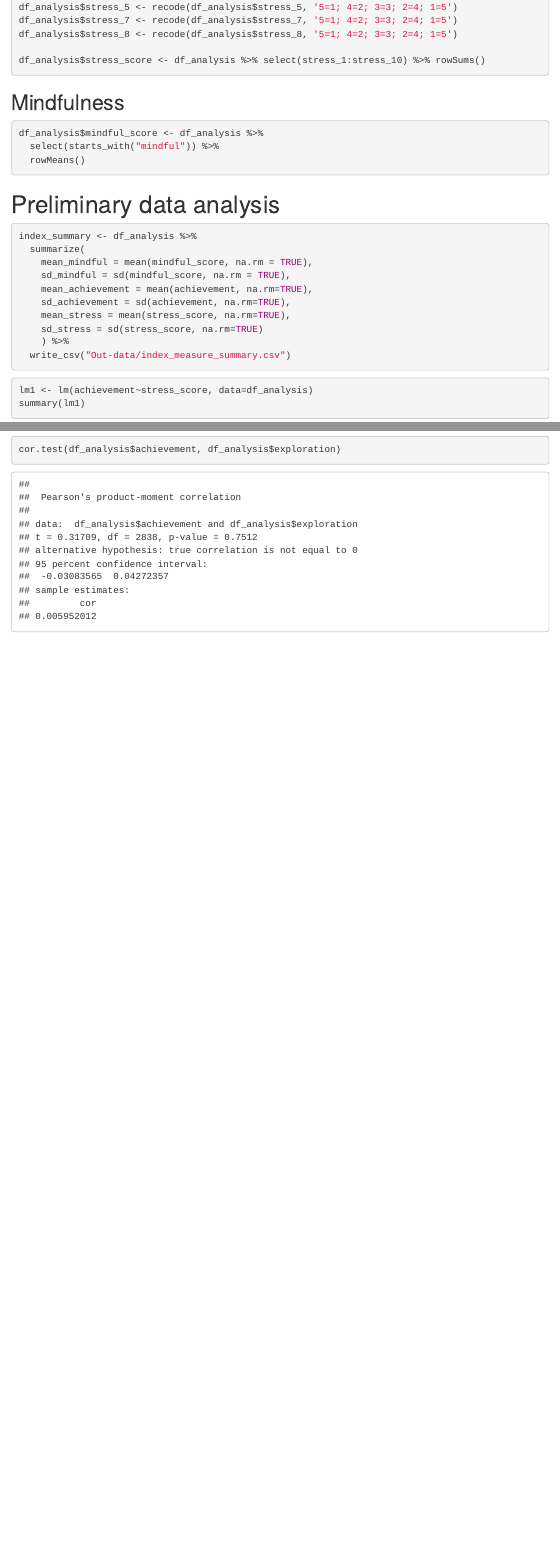
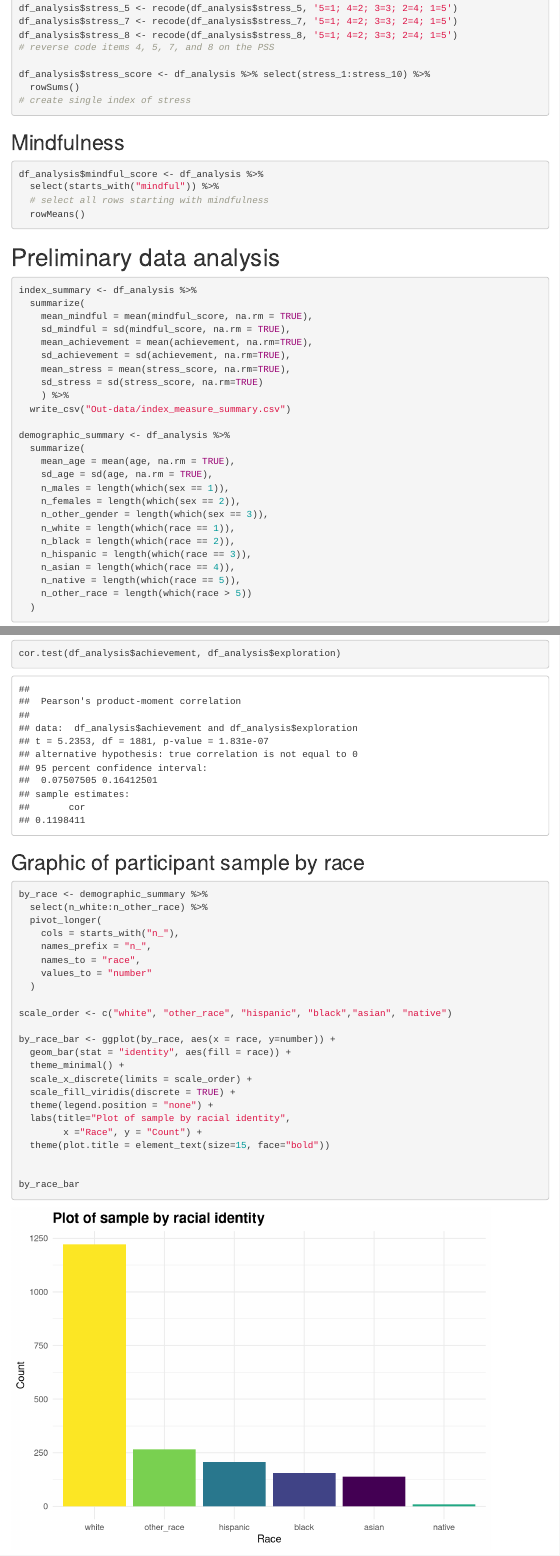
Before and after one commit to petermgrund/Emerging-Adulthood, an R Markdown document (R-analysis/assignment_e.Rmd): the page in a window 1100 px wide, from 1760 px down before the commit and from 2330 px down after it, so that both start at the same text, and a second part further down, joined at a grey line. Rendered offline with R 4.5, knitr and Pandoc, with nearby package versions; menus at the side of the page are left out.

Commit message:
filtered age, fixed moa, added first graphic

````diff
--- a/R-analysis/Scripts/assignment_e.Rmd
+++ b/R-analysis/assignment_e.Rmd
@@ -18,6 +18,8 @@ knitr::opts_chunk$set(echo = TRUE)
 ```{r Import data and dependencies}
 library(tidyverse)
 library(car)
+library(scales)
+library(viridis)
 ```
 
 This open-source data file can be found at <https://osf.io/te54b/>
@@ -37,8 +39,9 @@ df$ID <- 1:nrow(df)
 df_analysis <- df %>%
   select(ID, mindful_1:mindful_biascheck, sex:race, school_coded, IDEA_1:`IDEA-bias-dummy`,
          income, stress_1:stress_bias_dummy, `moa1#1_1`:`MOA-ACH_dummy`) %>%
-  select(-(sibling))
-
+  # select variables of interest
+  filter(age <= 25)
+  # remove participants over the age of 25
 ```
 
 # Score measures
@@ -46,6 +49,7 @@ df_analysis <- df %>%
 ```{r Score IDEA}
 df_analysis$exploration <- df_analysis %>%
   select(IDEA_1, IDEA_2, IDEA_5, IDEA_6) %>%
+  # select items 1, 2, 5, and 6 to create exploration index
   rowMeans()
 
 ```
@@ -53,7 +57,9 @@ df_analysis$exploration <- df_analysis %>%
 ## Measures of Adulthood
 ```{r Score measures of adulthood}
 df_analysis$achievement <- df_analysis %>%
-  select(ID, starts_with("MOA")) %>% rowSums()
+  select(starts_with("moa2")) %>%
+  # select items from the MOA to create achievement index
+  rowSums()
 
 ```
 
@@ -63,14 +69,18 @@ df_analysis$stress_4 <- recode(df_analysis$stress_4, '5=1; 4=2; 3=3; 2=4; 1=5')
 df_analysis$stress_5 <- recode(df_analysis$stress_5, '5=1; 4=2; 3=3; 2=4; 1=5')
 df_analysis$stress_7 <- recode(df_analysis$stress_7, '5=1; 4=2; 3=3; 2=4; 1=5')
 df_analysis$stress_8 <- recode(df_analysis$stress_8, '5=1; 4=2; 3=3; 2=4; 1=5')
+# reverse code items 4, 5, 7, and 8 on the PSS
 
-df_analysis$stress_score <- df_analysis %>% select(stress_1:stress_10) %>% rowSums()
+df_analysis$stress_score <- df_analysis %>% select(stress_1:stress_10) %>%
+  rowSums()
+# create single index of stress
 ```
 
 ## Mindfulness
 ```{r Score mindfulness}
 df_analysis$mindful_score <- df_analysis %>%
   select(starts_with("mindful")) %>%
+  # select all rows starting with mindfulness
   rowMeans()
 
 ```
@@ -87,6 +97,23 @@ index_summary <- df_analysis %>%
     sd_stress = sd(stress_score, na.rm=TRUE)
     ) %>%
   write_csv("Out-data/index_measure_summary.csv")
+
+demographic_summary <- df_analysis %>%
+  summarize(
+    mean_age = mean(age, na.rm = TRUE),
+    sd_age = sd(age, na.rm = TRUE),
+    n_males = length(which(sex == 1)),
+    n_females = length(which(sex == 2)),
+    n_other_gender = length(which(sex == 3)),
+    n_white = length(which(race == 1)),
+    n_black = length(which(race == 2)),
+    n_hispanic = length(which(race == 3)),
+    n_asian = length(which(race == 4)),
+    n_native = length(which(race == 5)),
+    n_other_race = length(which(race > 5))
+  )
+
+
 ```
 
 ```{r prelim regression analyses}
@@ -99,3 +126,38 @@ lm2 <- lm(achievement~exploration, data=df_analysis)
 summary(lm2)
 cor.test(df_analysis$achievement, df_analysis$exploration)
 ```
+
+## Graphic of participant sample by race
+```{r graphics}
+
+by_race <- demographic_summary %>%
+  select(n_white:n_other_race) %>%
+  pivot_longer(
+    cols = starts_with("n_"),
+    names_prefix = "n_",
+    names_to = "race",
+    values_to = "number"
+  )
+
+scale_order <- c("white", "other_race", "hispanic", "black","asian", "native")
+
+by_race_bar <- ggplot(by_race, aes(x = race, y=number)) +
+  geom_bar(stat = "identity", aes(fill = race)) +
+  theme_minimal() +
+  scale_x_discrete(limits = scale_order) +
+  scale_fill_viridis(discrete = TRUE) +
+  theme(legend.position = "none") +
+  labs(title="Plot of sample by racial identity",
+        x ="Race", y = "Count") +
+  theme(plot.title = element_text(size=15, face="bold"))
+
+
+by_race_bar
+
+
+
+
+
+
+
+```
````
